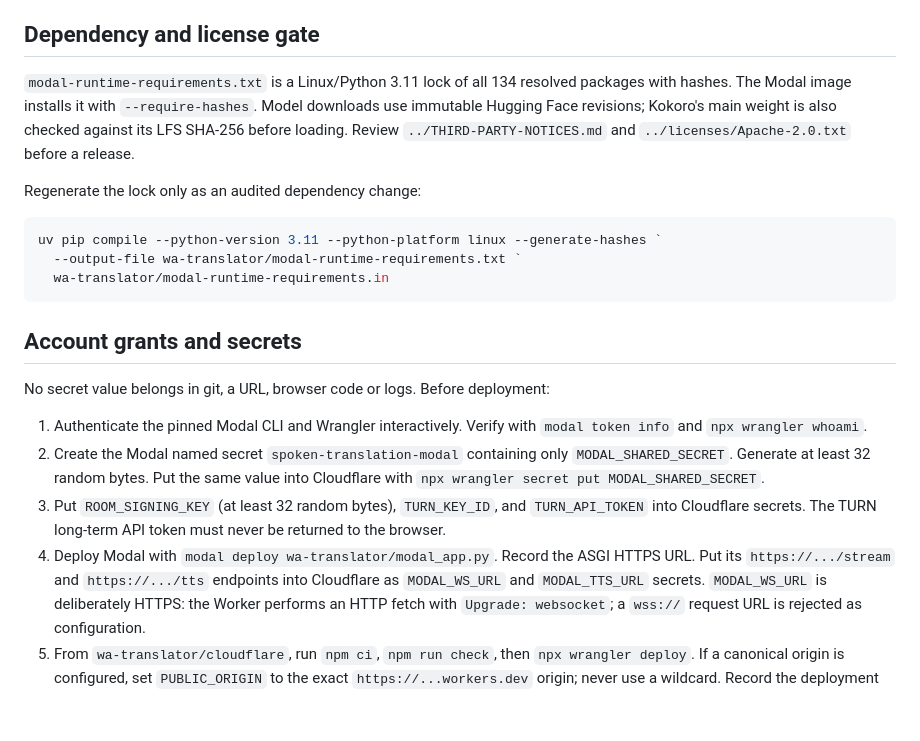
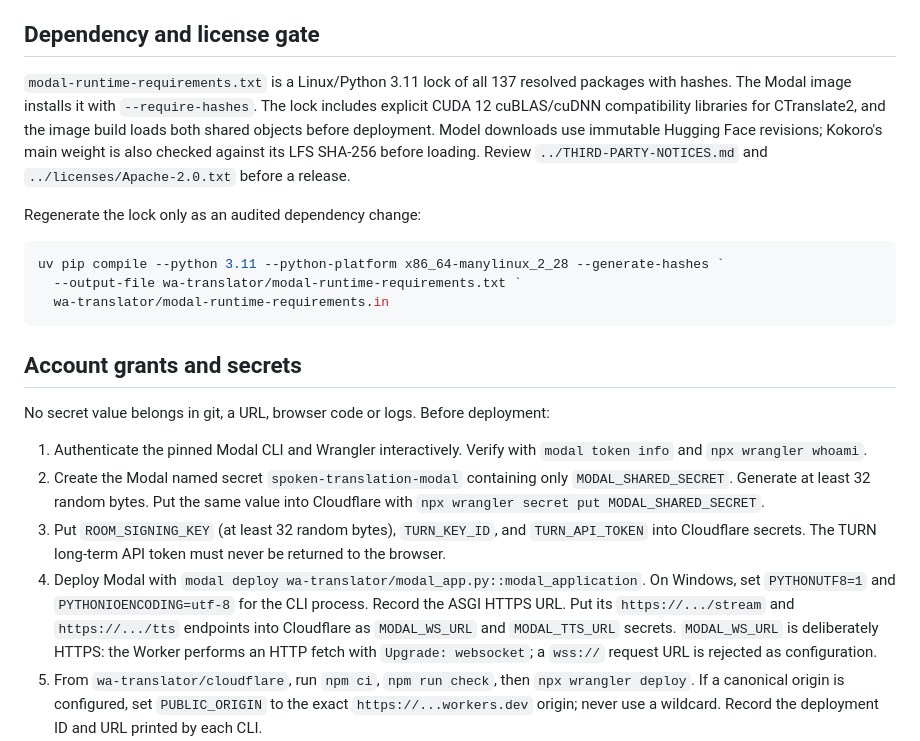
Before and after one commit to javin23863/lang, a Markdown page: wa-translator/cloudflare/DEPLOYMENT.md, the part around the change. Rendered like a GitHub page; blank space fills up the shorter version.

````diff
--- a/wa-translator/cloudflare/DEPLOYMENT.md
+++ b/wa-translator/cloudflare/DEPLOYMENT.md
@@ -43,8 +43,10 @@ peer connection's ICE configuration, and restart ICE.
 
 ## Dependency and license gate
 
-`modal-runtime-requirements.txt` is a Linux/Python 3.11 lock of all 134 resolved
+`modal-runtime-requirements.txt` is a Linux/Python 3.11 lock of all 137 resolved
 packages with hashes. The Modal image installs it with `--require-hashes`.
+The lock includes explicit CUDA 12 cuBLAS/cuDNN compatibility libraries for
+CTranslate2, and the image build loads both shared objects before deployment.
 Model downloads use immutable Hugging Face revisions; Kokoro's main weight is
 also checked against its LFS SHA-256 before loading. Review
 `../THIRD-PARTY-NOTICES.md` and `../licenses/Apache-2.0.txt` before a release.
@@ -52,7 +54,7 @@ also checked against its LFS SHA-256 before loading. Review
 Regenerate the lock only as an audited dependency change:
 
 ```powershell
-uv pip compile --python-version 3.11 --python-platform linux --generate-hashes `
+uv pip compile --python 3.11 --python-platform x86_64-manylinux_2_28 --generate-hashes `
   --output-file wa-translator/modal-runtime-requirements.txt `
   wa-translator/modal-runtime-requirements.in
 ```
@@ -69,8 +71,10 @@ No secret value belongs in git, a URL, browser code or logs. Before deployment:
 3. Put `ROOM_SIGNING_KEY` (at least 32 random bytes), `TURN_KEY_ID`, and
    `TURN_API_TOKEN` into Cloudflare secrets. The TURN long-term API token must
    never be returned to the browser.
-4. Deploy Modal with `modal deploy wa-translator/modal_app.py`. Record the ASGI
-   HTTPS URL. Put its `https://.../stream` and `https://.../tts` endpoints into
+4. Deploy Modal with
+   `modal deploy wa-translator/modal_app.py::modal_application`. On Windows,
+   set `PYTHONUTF8=1` and `PYTHONIOENCODING=utf-8` for the CLI process. Record
+   the ASGI HTTPS URL. Put its `https://.../stream` and `https://.../tts` endpoints into
    Cloudflare as `MODAL_WS_URL` and `MODAL_TTS_URL` secrets.
    `MODAL_WS_URL` is deliberately HTTPS: the Worker performs an HTTP fetch with
    `Upgrade: websocket`; a `wss://` request URL is rejected as configuration.
````
Also changed, not shown: wa-translator/cloudflare/ACCEPTANCE-RECEIPTS.md (+36 -15 lines).
